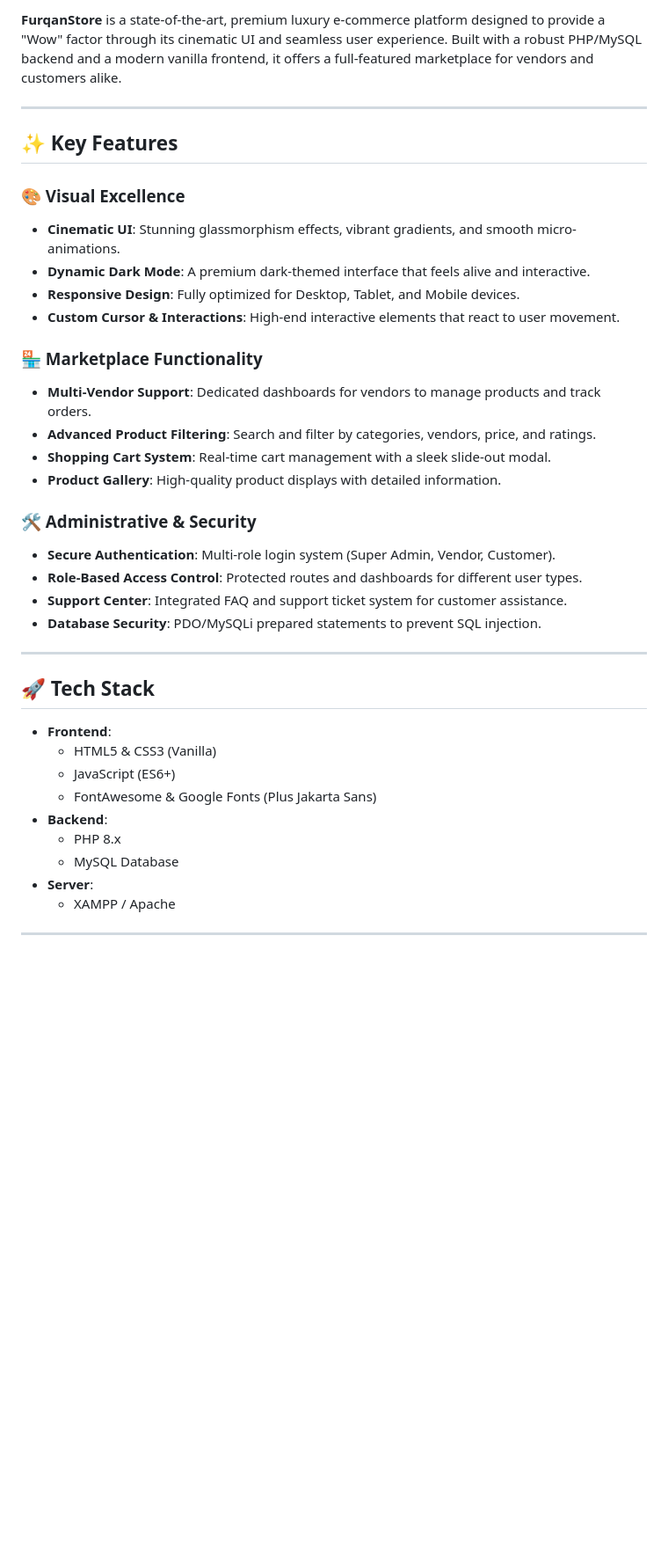
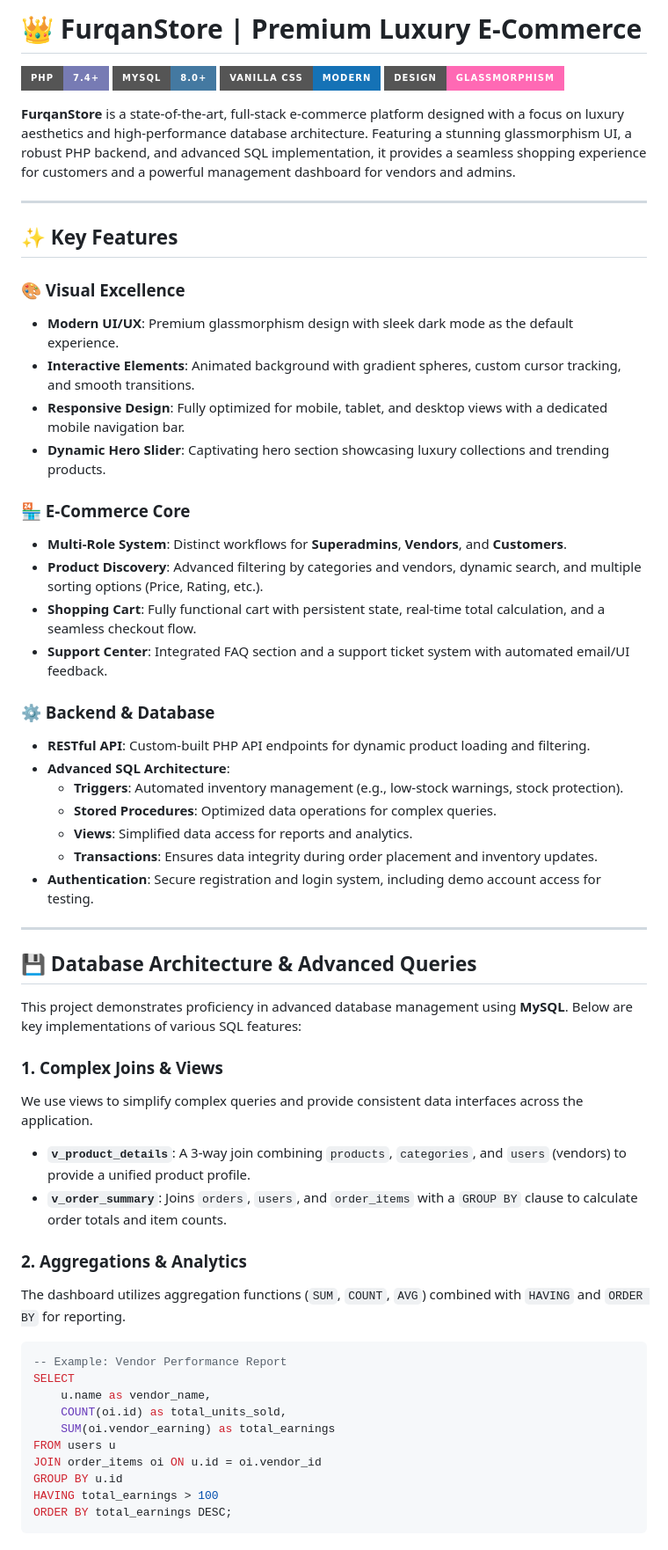
Before and after one commit to furqanzubair209-cell/furqanstore-ecommerce, a Markdown page: README.md, the part around one of its changes. Shown at 88% size. Drawn GitHub-style; badges without logos; blank space fills up the shorter version.

````diff
--- a/README.md
+++ b/README.md
@@ -1,37 +1,60 @@
-**FurqanStore** is a state-of-the-art, premium luxury e-commerce platform designed to provide a "Wow" factor through its cinematic UI and seamless user experience. Built with a robust PHP/MySQL backend and a modern vanilla frontend, it offers a full-featured marketplace for vendors and customers alike.
+# 👑 FurqanStore | Premium Luxury E-Commerce
+
+[![PHP](https://img.shields.io/badge/PHP-7.4+-777BB4?style=for-the-badge&logo=php&logoColor=white)](https://www.php.net/)
+[![MySQL](https://img.shields.io/badge/MySQL-8.0+-4479A1?style=for-the-badge&logo=mysql&logoColor=white)](https://www.mysql.com/)
+[![Vanilla CSS](https://img.shields.io/badge/Vanilla_CSS-Modern-1572B6?style=for-the-badge&logo=css3&logoColor=white)](https://developer.mozilla.org/en-US/docs/Web/CSS)
+[![Glassmorphism](https://img.shields.io/badge/Design-Glassmorphism-FF69B4?style=for-the-badge&logo=designernews&logoColor=white)]()
+
+**FurqanStore** is a state-of-the-art, full-stack e-commerce platform designed with a focus on luxury aesthetics and high-performance database architecture. Featuring a stunning glassmorphism UI, a robust PHP backend, and advanced SQL implementation, it provides a seamless shopping experience for customers and a powerful management dashboard for vendors and admins.
 
 ---
 
 ## ✨ Key Features
 
 ### 🎨 Visual Excellence
-- **Cinematic UI**: Stunning glassmorphism effects, vibrant gradients, and smooth micro-animations.
-- **Dynamic Dark Mode**: A premium dark-themed interface that feels alive and interactive.
-- **Responsive Design**: Fully optimized for Desktop, Tablet, and Mobile devices.
-- **Custom Cursor & Interactions**: High-end interactive elements that react to user movement.
+- **Modern UI/UX**: Premium glassmorphism design with sleek dark mode as the default experience.
+- **Interactive Elements**: Animated background with gradient spheres, custom cursor tracking, and smooth transitions.
+- **Responsive Design**: Fully optimized for mobile, tablet, and desktop views with a dedicated mobile navigation bar.
+- **Dynamic Hero Slider**: Captivating hero section showcasing luxury collections and trending products.
 
-### 🏪 Marketplace Functionality
-- **Multi-Vendor Support**: Dedicated dashboards for vendors to manage products and track orders.
-- **Advanced Product Filtering**: Search and filter by categories, vendors, price, and ratings.
-- **Shopping Cart System**: Real-time cart management with a sleek slide-out modal.
-- **Product Gallery**: High-quality product displays with detailed information.
+### 🏪 E-Commerce Core
+- **Multi-Role System**: Distinct workflows for **Superadmins**, **Vendors**, and **Customers**.
+- **Product Discovery**: Advanced filtering by categories and vendors, dynamic search, and multiple sorting options (Price, Rating, etc.).
+- **Shopping Cart**: Fully functional cart with persistent state, real-time total calculation, and a seamless checkout flow.
+- **Support Center**: Integrated FAQ section and a support ticket system with automated email/UI feedback.
 
-### 🛠 Administrative & Security
-- **Secure Authentication**: Multi-role login system (Super Admin, Vendor, Customer).
-- **Role-Based Access Control**: Protected routes and dashboards for different user types.
-- **Support Center**: Integrated FAQ and support ticket system for customer assistance.
-- **Database Security**: PDO/MySQLi prepared statements to prevent SQL injection.
+### ⚙️ Backend & Database
+- **RESTful API**: Custom-built PHP API endpoints for dynamic product loading and filtering.
+- **Advanced SQL Architecture**:
+  - **Triggers**: Automated inventory management (e.g., low-stock warnings, stock protection).
+  - **Stored Procedures**: Optimized data operations for complex queries.
+  - **Views**: Simplified data access for reports and analytics.
+  - **Transactions**: Ensures data integrity during order placement and inventory updates.
+- **Authentication**: Secure registration and login system, including demo account access for testing.
 
 ---
 
-## 🚀 Tech Stack
+## 💾 Database Architecture & Advanced Queries
 
-- **Frontend**:
-  - HTML5 & CSS3 (Vanilla)
-  - JavaScript (ES6+)
-  - FontAwesome & Google Fonts (Plus Jakarta Sans)
-- **Backend**:
-  - PHP 8.x
-  - MySQL Database
-- **Server**:
-  - XAMPP / Apache
+This project demonstrates proficiency in advanced database management using **MySQL**. Below are key implementations of various SQL features:
+
+### 1. Complex Joins & Views
+We use views to simplify complex queries and provide consistent data interfaces across the application.
+- **`v_product_details`**: A 3-way join combining `products`, `categories`, and `users` (vendors) to provide a unified product profile.
+- **`v_order_summary`**: Joins `orders`, `users`, and `order_items` with a `GROUP BY` clause to calculate order totals and item counts.
+
+### 2. Aggregations & Analytics
+The dashboard utilizes aggregation functions (`SUM`, `COUNT`, `AVG`) combined with `HAVING` and `ORDER BY` for reporting.
+```sql
+-- Example: Vendor Performance Report
+SELECT
+    u.name as vendor_name,
+    COUNT(oi.id) as total_units_sold,
+    SUM(oi.vendor_earning) as total_earnings
+FROM users u
+JOIN order_items oi ON u.id = oi.vendor_id
+GROUP BY u.id
+HAVING total_earnings > 100
+ORDER BY total_earnings DESC;
+```
+
````
Also changed, not shown: other parts of README.md (+51 -43 lines).
